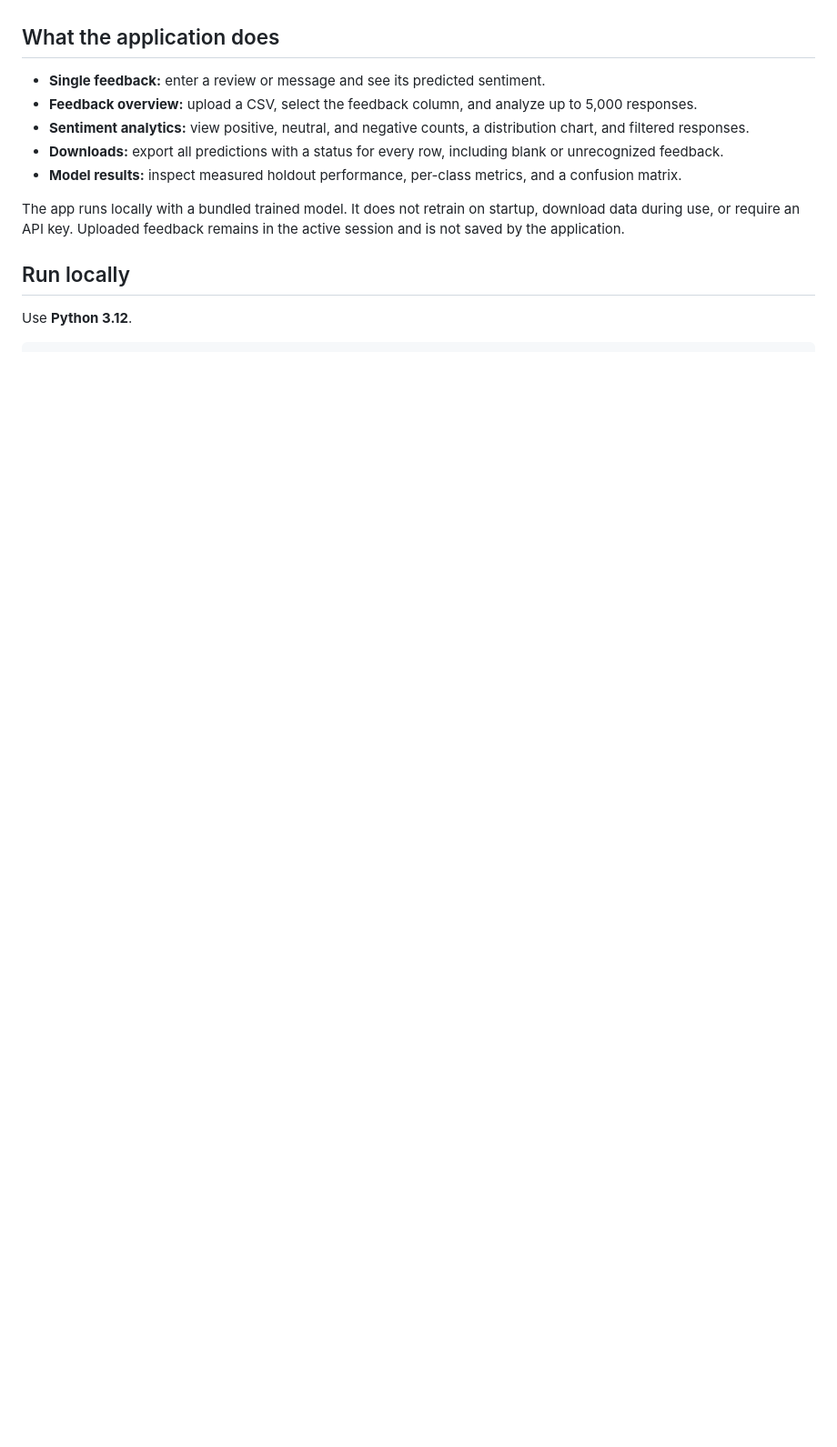
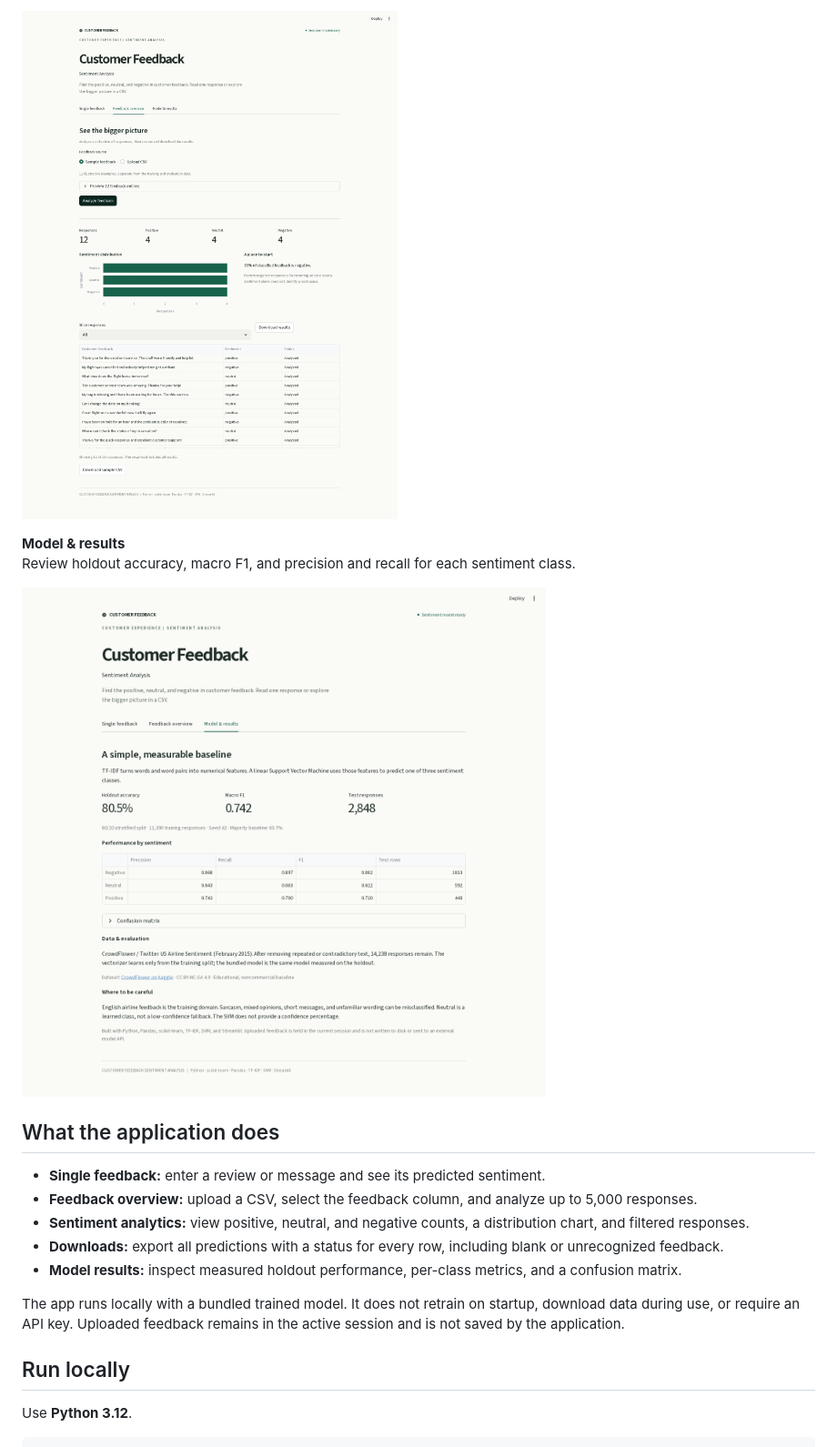
Before and after one commit to i-m-invincible/Customer-Feedback-Sentiment-Analysis, a Markdown page: README.md, the part around one of its changes. Shown at 91% size. Rendered like a GitHub page; pictures changed too: docs/screenshots/feedback-overview.png (added), docs/screenshots/model-results.png (added); folded sections open; blank space fills up the shorter version.

Commit message:
Add real Streamlit demo screenshots to README

```diff
--- a/README.md
+++ b/README.md
@@ -8,3 +24,11 @@ Python · scikit-learn · Pandas · TF-IDF · SVM · Streamlit
+![Feedback overview with sample response counts and sentiment distribution](docs/screenshots/feedback-overview.png)
+
+**Model & results**
+Review holdout accuracy, macro F1, and precision and recall for each sentiment class.
+
+![Model results with measured holdout performance and per-class metrics](docs/screenshots/model-results.png)
+
+</details>
 
 ## What the application does
 
```
Also changed, not shown: other parts of README.md (+16 -0 lines), docs/screenshots/single-feedback.png (added).
